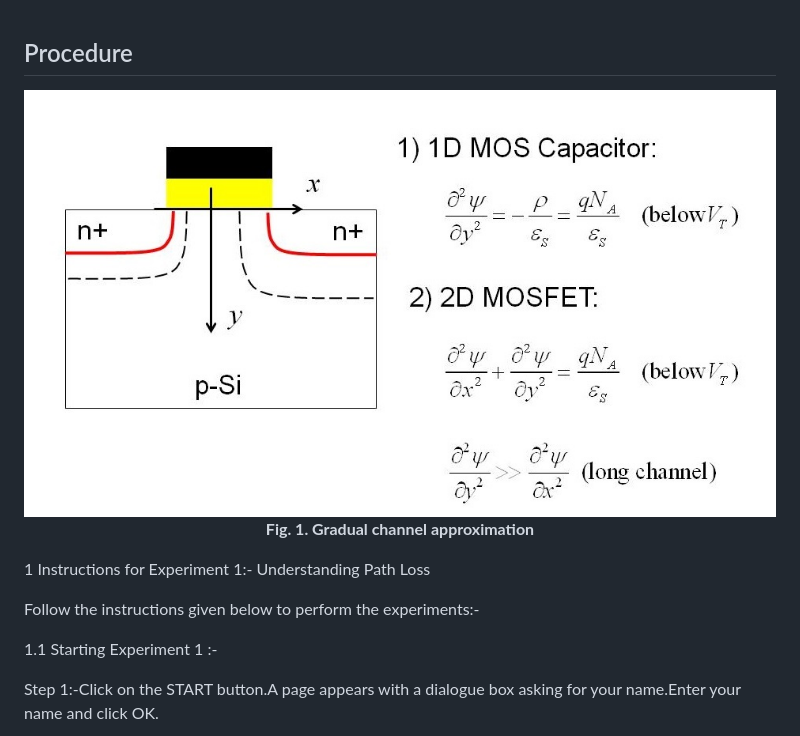
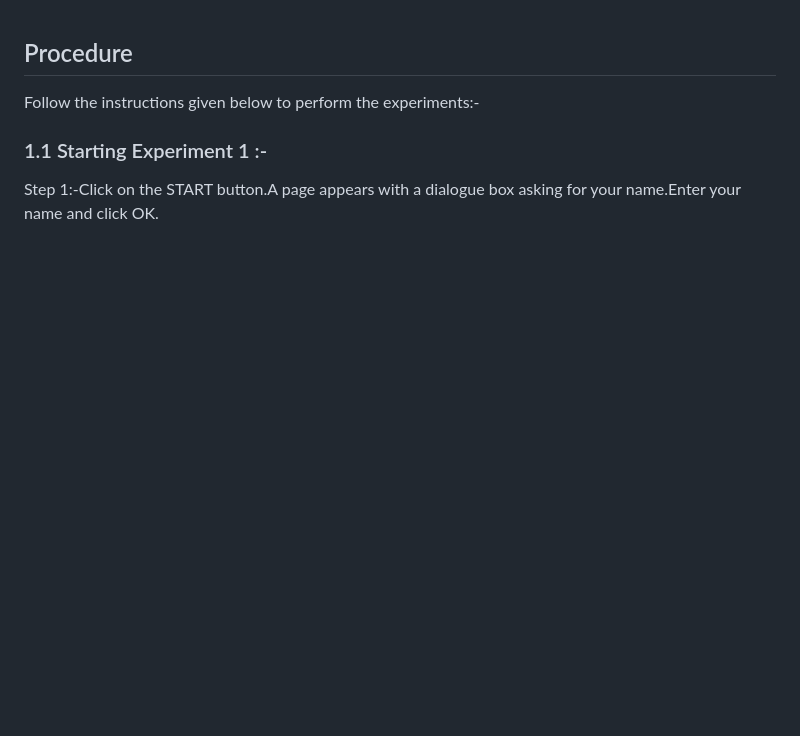
Before and after one commit to virtual-labs/exp-pathloss-iitkgp, a Markdown page: experiment/procedure.md, the part around one of its changes. Rendered like a GitHub page; blank space fills up the shorter version.

```diff
--- a/experiment/procedure.md
+++ b/experiment/procedure.md
@@ -1,14 +1,7 @@
 ## Procedure
-<div align="center">
-<img src="images/peq.jpg"  />
-
-**Fig. 1. Gradual channel approximation**
-</div>
-
-1 Instructions for Experiment 1:- Understanding Path Loss
 
 Follow the instructions given below to perform the experiments:-
 
-1.1 Starting Experiment 1 :-
+### 1.1 Starting Experiment 1 :-
 
 Step 1:-Click on the START button.A page appears with a dialogue box asking for your name.Enter your name and click OK.
```
Also changed, not shown: other parts of experiment/procedure.md (+3 -1 lines).
